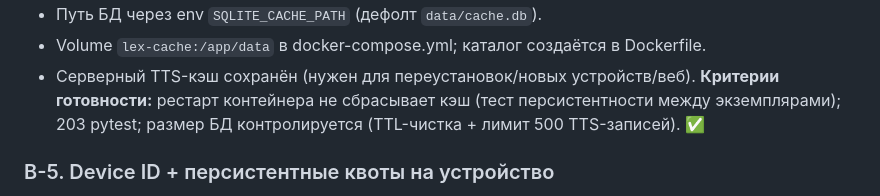
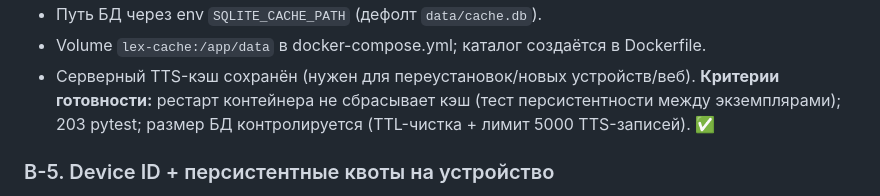
Before and after one commit to Onoiro/lex, a Markdown page: .koda/backlog.md, the part around the change. Rendered like a GitHub page.

```diff
--- a/.koda/backlog.md
+++ b/.koda/backlog.md
@@ -95,7 +95,7 @@ CORS; тесты; клиент работает на всех 3 платформ
 - Volume `lex-cache:/app/data` в docker-compose.yml; каталог создаётся в Dockerfile.
 - Серверный TTS-кэш сохранён (нужен для переустановок/новых устройств/веб).
 **Критерии готовности:** рестарт контейнера не сбрасывает кэш (тест персистентности
-между экземплярами); 203 pytest; размер БД контролируется (TTL-чистка + лимит 500
+между экземплярами); 203 pytest; размер БД контролируется (TTL-чистка + лимит 5000
 TTS-записей). ✅
 
 ### B-5. Device ID + персистентные квоты на устройство
```
Also changed, not shown: KODA.md (+1 -1 lines), README.md (+1 -1 lines).
